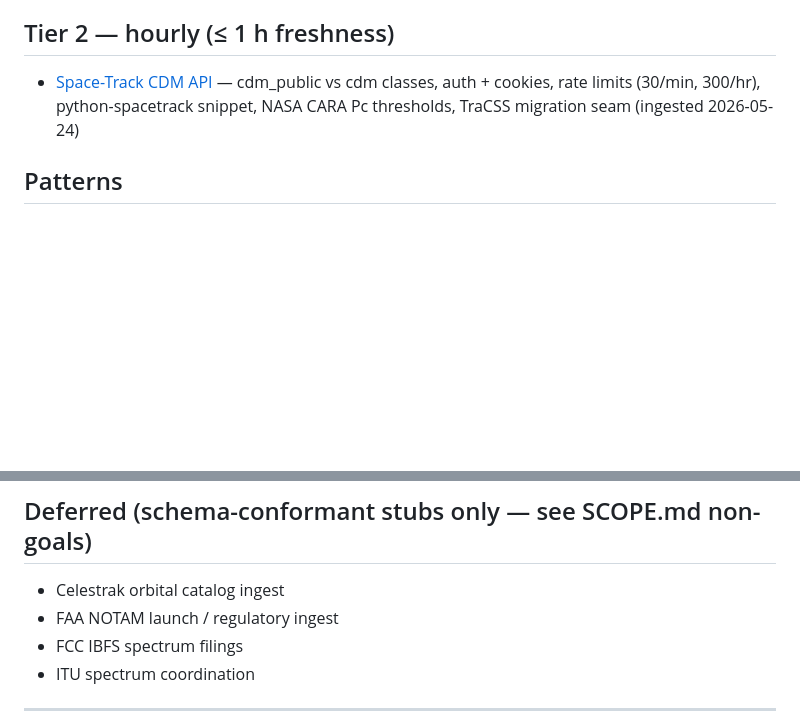
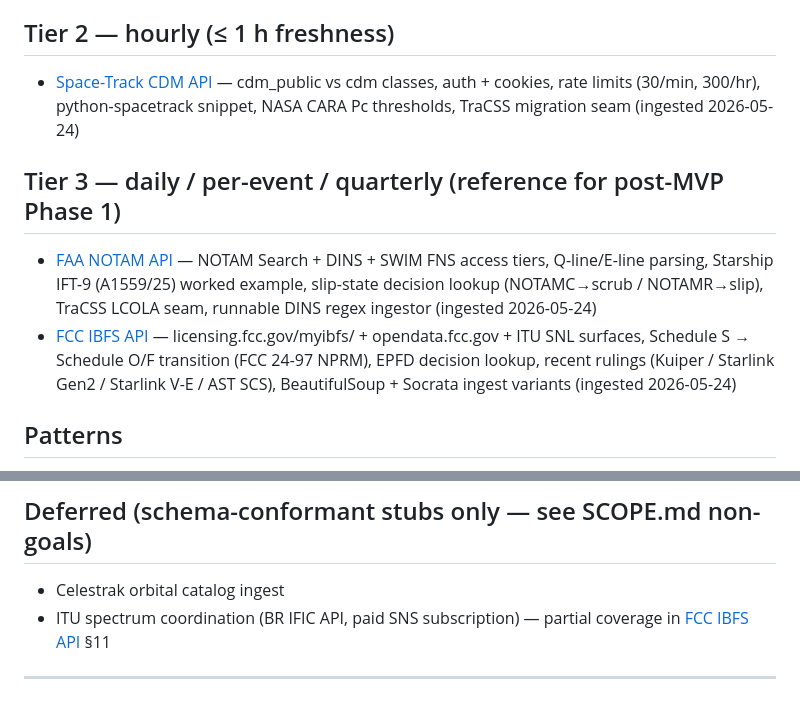
Before and after one commit to SamprasZheng/spacesharks, a Markdown page: docs/research/INDEX.md, 2 parts joined by grey strips. Rendered like a GitHub page; blank space fills up the shorter version.

Commit message:
docs(research): wire FAA NOTAM + FCC IBFS into INDEX as Tier 3; log roadmap and trust-stack crystallisation
Co-Authored-By: Claude Opus 4.7 (1M context) <noreply@anthropic.com>

```diff
--- a/docs/research/INDEX.md
+++ b/docs/research/INDEX.md
@@ -11,6 +11,11 @@ Each note is self-contained and copy-paste-into-code ready.
 
 - [Space-Track CDM API](space-track-cdm-api.md) — cdm_public vs cdm classes, auth + cookies, rate limits (30/min, 300/hr), python-spacetrack snippet, NASA CARA Pc thresholds, TraCSS migration seam (ingested 2026-05-24)
 
+## Tier 3 — daily / per-event / quarterly (reference for post-MVP Phase 1)
+
+- [FAA NOTAM API](faa-notam-api.md) — NOTAM Search + DINS + SWIM FNS access tiers, Q-line/E-line parsing, Starship IFT-9 (A1559/25) worked example, slip-state decision lookup (NOTAMC→scrub / NOTAMR→slip), TraCSS LCOLA seam, runnable DINS regex ingestor (ingested 2026-05-24)
+- [FCC IBFS API](fcc-ibfs-api.md) — licensing.fcc.gov/myibfs/ + opendata.fcc.gov + ITU SNL surfaces, Schedule S → Schedule O/F transition (FCC 24-97 NPRM), EPFD decision lookup, recent rulings (Kuiper / Starlink Gen2 / Starlink V-E / AST SCS), BeautifulSoup + Socrata ingest variants (ingested 2026-05-24)
+
 ## Patterns
 
 - [Small-Model Ensemble Arbiter](small-model-ensemble-arbiter.md) — three-role decomposition (classifier / risk scorer / action drafter), deterministic arbiter logic, confidence calibration (Brier, temperature scaling), abstain-on-disagreement, OpenRouter cost model, 40-line Python skeleton (ingested 2026-05-24)
@@ -21,9 +26,7 @@ Each note is self-contained and copy-paste-into-code ready.
 ## Deferred (schema-conformant stubs only — see SCOPE.md non-goals)
 
 - Celestrak orbital catalog ingest
-- FAA NOTAM launch / regulatory ingest
-- FCC IBFS spectrum filings
-- ITU spectrum coordination
+- ITU spectrum coordination (BR IFIC API, paid SNS subscription) — partial coverage in [FCC IBFS API](fcc-ibfs-api.md) §11
 
 ---
 
```
Also changed, not shown: docs/research/log.md (+4 -0 lines).
